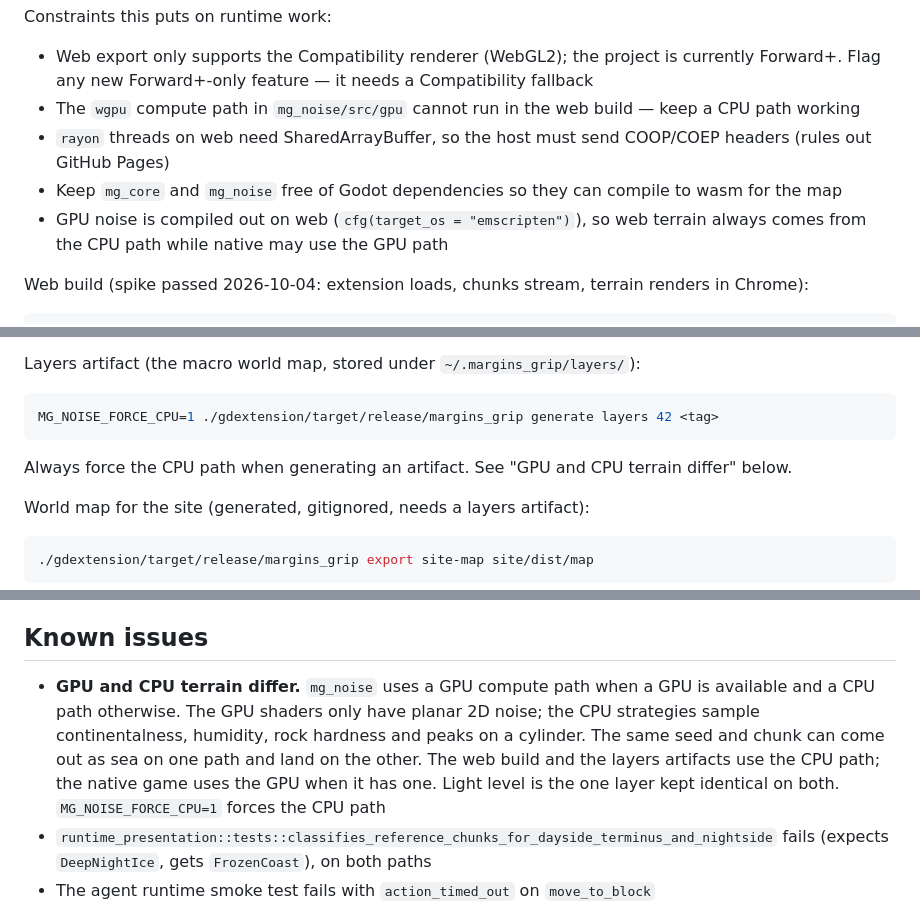
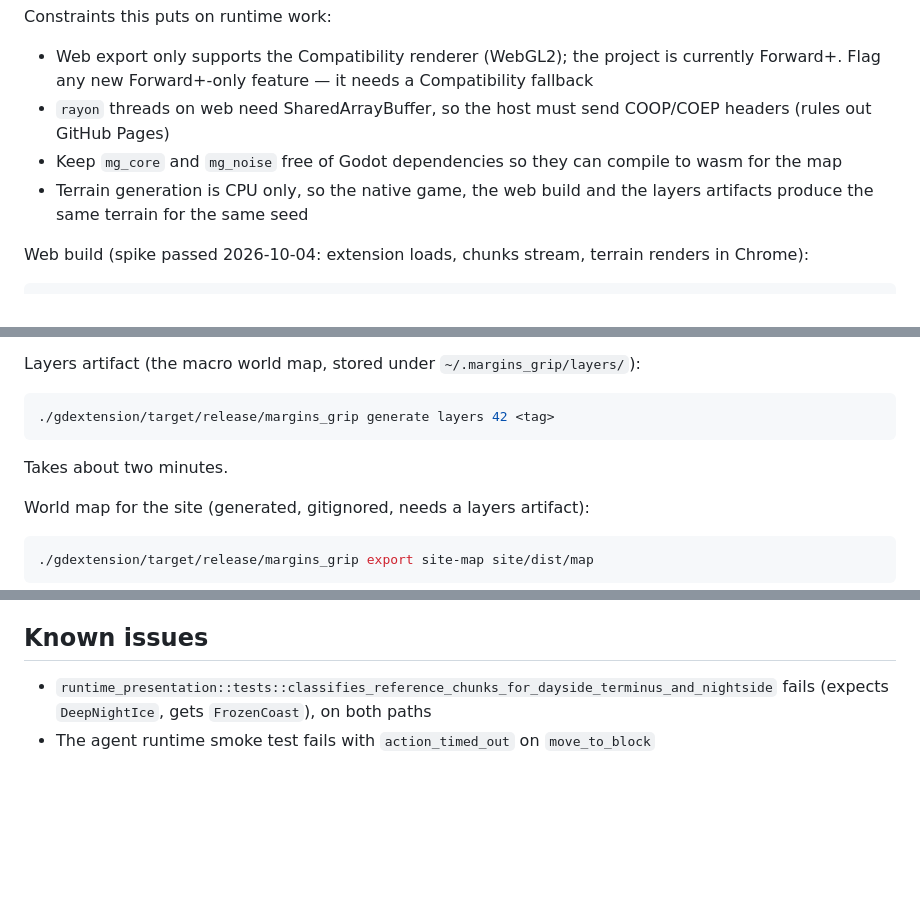
Before and after one commit to rjh-mopjones/mgrip, a Markdown page: CLAUDE.md, 3 parts joined by grey strips. Drawn GitHub-style; blank space fills up the shorter version.

````diff
--- a/CLAUDE.md
+++ b/CLAUDE.md
@@ -155,14 +155,12 @@ Constraints this puts on runtime work:
 - Web export only supports the Compatibility renderer (WebGL2); the project is
   currently Forward+. Flag any new Forward+-only feature — it needs a
   Compatibility fallback
-- The `wgpu` compute path in `mg_noise/src/gpu` cannot run in the web build —
-  keep a CPU path working
 - `rayon` threads on web need SharedArrayBuffer, so the host must send
   COOP/COEP headers (rules out GitHub Pages)
 - Keep `mg_core` and `mg_noise` free of Godot dependencies so they can compile
   to wasm for the map
-- GPU noise is compiled out on web (`cfg(target_os = "emscripten")`), so web
-  terrain always comes from the CPU path while native may use the GPU path
+- Terrain generation is CPU only, so the native game, the web build and the
+  layers artifacts produce the same terrain for the same seed
 
 Web build (spike passed 2026-10-04: extension loads, chunks stream, terrain
 renders in Chrome):
@@ -189,11 +187,10 @@ python3 tools/serve_web.py   # serves site/dist at http://localhost:8060/
 Layers artifact (the macro world map, stored under `~/.margins_grip/layers/`):
 
 ```sh
-MG_NOISE_FORCE_CPU=1 ./gdextension/target/release/margins_grip generate layers 42 <tag>
+./gdextension/target/release/margins_grip generate layers 42 <tag>
 ```
 
-Always force the CPU path when generating an artifact. See "GPU and CPU
-terrain differ" below.
+Takes about two minutes.
 
 World map for the site (generated, gitignored, needs a layers artifact):
 
@@ -217,13 +214,6 @@ Lore content:
 
 ## Known issues
 
-- **GPU and CPU terrain differ.** `mg_noise` uses a GPU compute path when a GPU
-  is available and a CPU path otherwise. The GPU shaders only have planar 2D
-  noise; the CPU strategies sample continentalness, humidity, rock hardness
-  and peaks on a cylinder. The same seed and chunk can come out as sea on one
-  path and land on the other. The web build and the layers artifacts use the
-  CPU path; the native game uses the GPU when it has one. Light level is the
-  one layer kept identical on both. `MG_NOISE_FORCE_CPU=1` forces the CPU path
 - `runtime_presentation::tests::classifies_reference_chunks_for_dayside_terminus_and_nightside`
   fails (expects `DeepNightIce`, gets `FrozenCoast`), on both paths
 - The agent runtime smoke test fails with `action_timed_out` on `move_to_block`
````
Also changed, not shown: specs/010-randlebrot-style-macromap-replication.md (+19 -0 lines).
